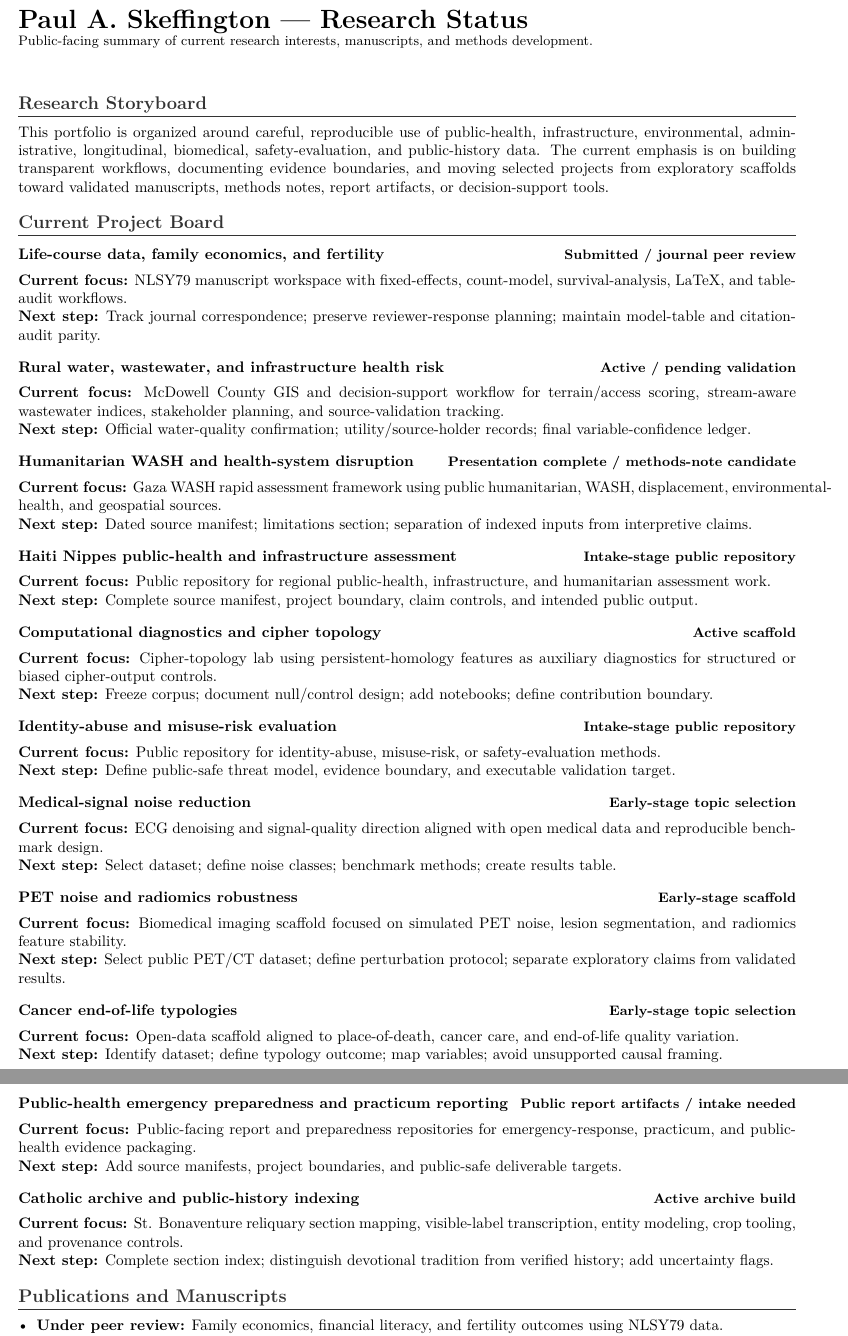
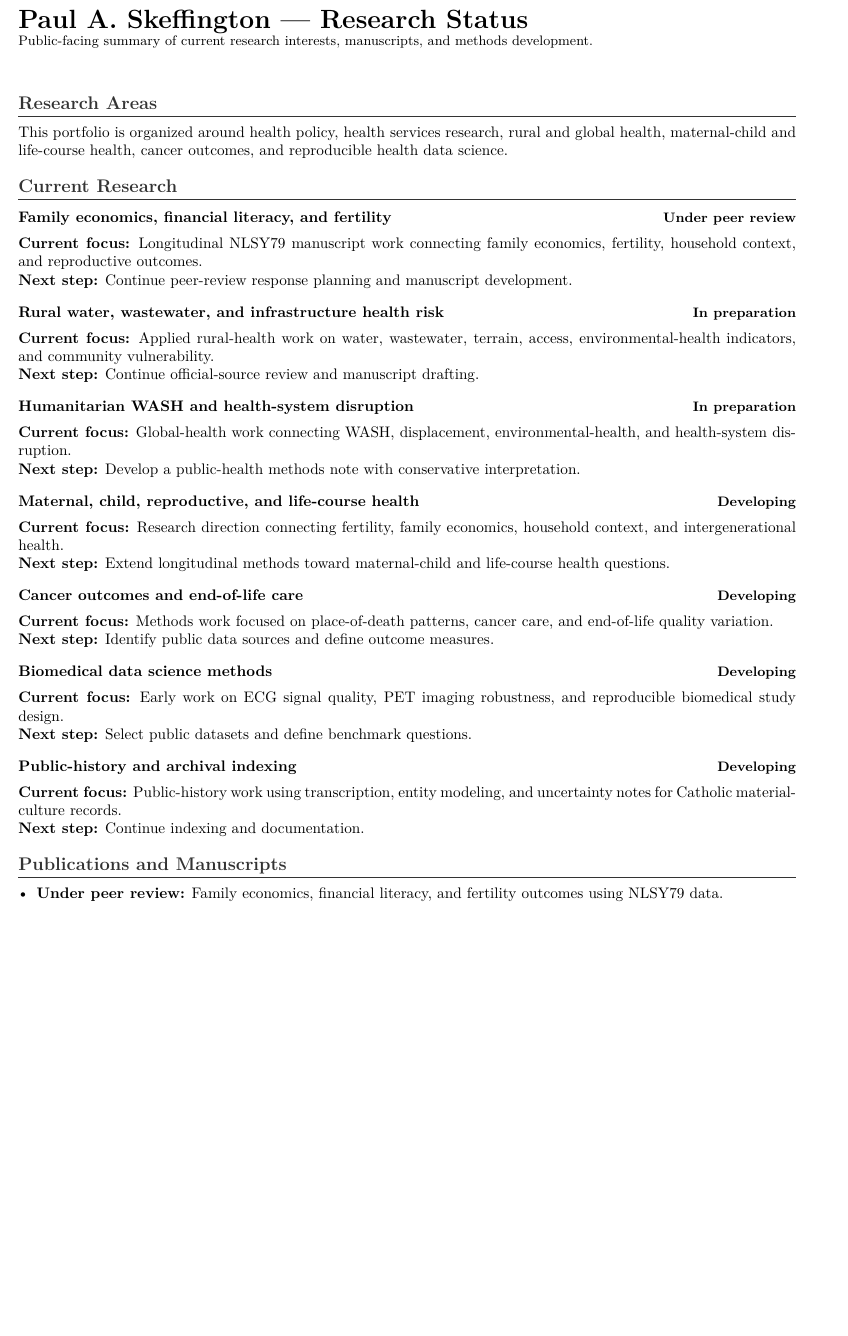
Before and after one commit to pskeffington/CV-Public-Facing, a LaTeX document (research/research_status.tex, which reads research/generated_project_board.tex): two parts of pages 1 and 2 of 2 before the commit and part of page 1 of 2 after it, the two joined at a grey line, cut so that both start at the same text, the shorter picture padded with empty space. Compiled offline with pdfLaTeX.

Commit message:
Convert generated project board to Dartmouth research areas

```diff
--- a/research/generated_project_board.tex
+++ b/research/generated_project_board.tex
@@ -1,27 +1,17 @@
-% Auto-generated by scripts/update_living_cv.py from data/pipeline_repos.json.
-% Edit the manifest or upstream project README/status files rather than hand-editing this file.
-\section*{Research Storyboard}
-This portfolio is organized around careful, reproducible use of public-health, infrastructure, environmental, administrative, longitudinal, biomedical, safety-evaluation, and public-history data. The current emphasis is on building transparent workflows, documenting evidence boundaries, and moving selected projects from exploratory scaffolds toward validated manuscripts, methods notes, report artifacts, or decision-support tools.
+\section*{Research Areas}
+This portfolio is organized around health policy, health services research, rural and global health, maternal-child and life-course health, cancer outcomes, and reproducible health data science.
 
-\section*{Current Project Board}
-\project{Life-course data, family economics, and fertility}{Submitted / journal peer review}{NLSY79 manuscript workspace with fixed-effects, count-model, survival-analysis, LaTeX, and table-audit workflows.}{Track journal correspondence; preserve reviewer-response planning; maintain model-table and citation-audit parity.}
+\section*{Current Research}
+\project{Family economics, financial literacy, and fertility}{Under peer review}{Longitudinal NLSY79 manuscript work connecting family economics, fertility, household context, and reproductive outcomes.}{Continue peer-review response planning and manuscript development.}
 
-\project{Rural water, wastewater, and infrastructure health risk}{Active / pending validation}{McDowell County GIS and decision-support workflow for terrain/access scoring, stream-aware wastewater indices, stakeholder planning, and source-validation tracking.}{Official water-quality confirmation; utility/source-holder records; final variable-confidence ledger.}
+\project{Rural water, wastewater, and infrastructure health risk}{In preparation}{Applied rural-health work on water, wastewater, terrain, access, environmental-health indicators, and community vulnerability.}{Continue official-source review and manuscript drafting.}
 
-\project{Humanitarian WASH and health-system disruption}{Presentation complete / methods-note candidate}{Gaza WASH rapid assessment framework using public humanitarian, WASH, displacement, environmental-health, and geospatial sources.}{Dated source manifest; limitations section; separation of indexed inputs from interpretive claims.}
+\project{Humanitarian WASH and health-system disruption}{In preparation}{Global-health work connecting WASH, displacement, environmental-health, and health-system disruption.}{Develop a public-health methods note with conservative interpretation.}
 
-\project{Haiti Nippes public-health and infrastructure assessment}{Intake-stage public repository}{Public repository for regional public-health, infrastructure, and humanitarian assessment work.}{Complete source manifest, project boundary, claim controls, and intended public output.}
+\project{Maternal, child, reproductive, and life-course health}{Developing}{Research direction connecting fertility, family economics, household context, and intergenerational health.}{Extend longitudinal methods toward maternal-child and life-course health questions.}
 
-\project{Computational diagnostics and cipher topology}{Active scaffold}{Cipher-topology lab using persistent-homology features as auxiliary diagnostics for structured or biased cipher-output controls.}{Freeze corpus; document null/control design; add notebooks; define contribution boundary.}
+\project{Cancer outcomes and end-of-life care}{Developing}{Methods work focused on place-of-death patterns, cancer care, and end-of-life quality variation.}{Identify public data sources and define outcome measures.}
 
-\project{Identity-abuse and misuse-risk evaluation}{Intake-stage public repository}{Public repository for identity-abuse, misuse-risk, or safety-evaluation methods.}{Define public-safe threat model, evidence boundary, and executable validation target.}
+\project{Biomedical data science methods}{Developing}{Early work on ECG signal quality, PET imaging robustness, and reproducible biomedical study design.}{Select public datasets and define benchmark questions.}
 
-\project{Medical-signal noise reduction}{Early-stage topic selection}{ECG denoising and signal-quality direction aligned with open medical data and reproducible benchmark design.}{Select dataset; define noise classes; benchmark methods; create results table.}
-
-\project{PET noise and radiomics robustness}{Early-stage scaffold}{Biomedical imaging scaffold focused on simulated PET noise, lesion segmentation, and radiomics feature stability.}{Select public PET/CT dataset; define perturbation protocol; separate exploratory claims from validated results.}
-
-\project{Cancer end-of-life typologies}{Early-stage topic selection}{Open-data scaffold aligned to place-of-death, cancer care, and end-of-life quality variation.}{Identify dataset; define typology outcome; map variables; avoid unsupported causal framing.}
-
-\project{Public-health emergency preparedness and practicum reporting}{Public report artifacts / intake needed}{Public-facing report and preparedness repositories for emergency-response, practicum, and public-health evidence packaging.}{Add source manifests, project boundaries, and public-safe deliverable targets.}
-
-\project{Catholic archive and public-history indexing}{Active archive build}{St. Bonaventure reliquary section mapping, visible-label transcription, entity modeling, crop tooling, and provenance controls.}{Complete section index; distinguish devotional tradition from verified history; add uncertainty flags.}
+\project{Public-history and archival indexing}{Developing}{Public-history work using transcription, entity modeling, and uncertainty notes for Catholic material-culture records.}{Continue indexing and documentation.}
```
